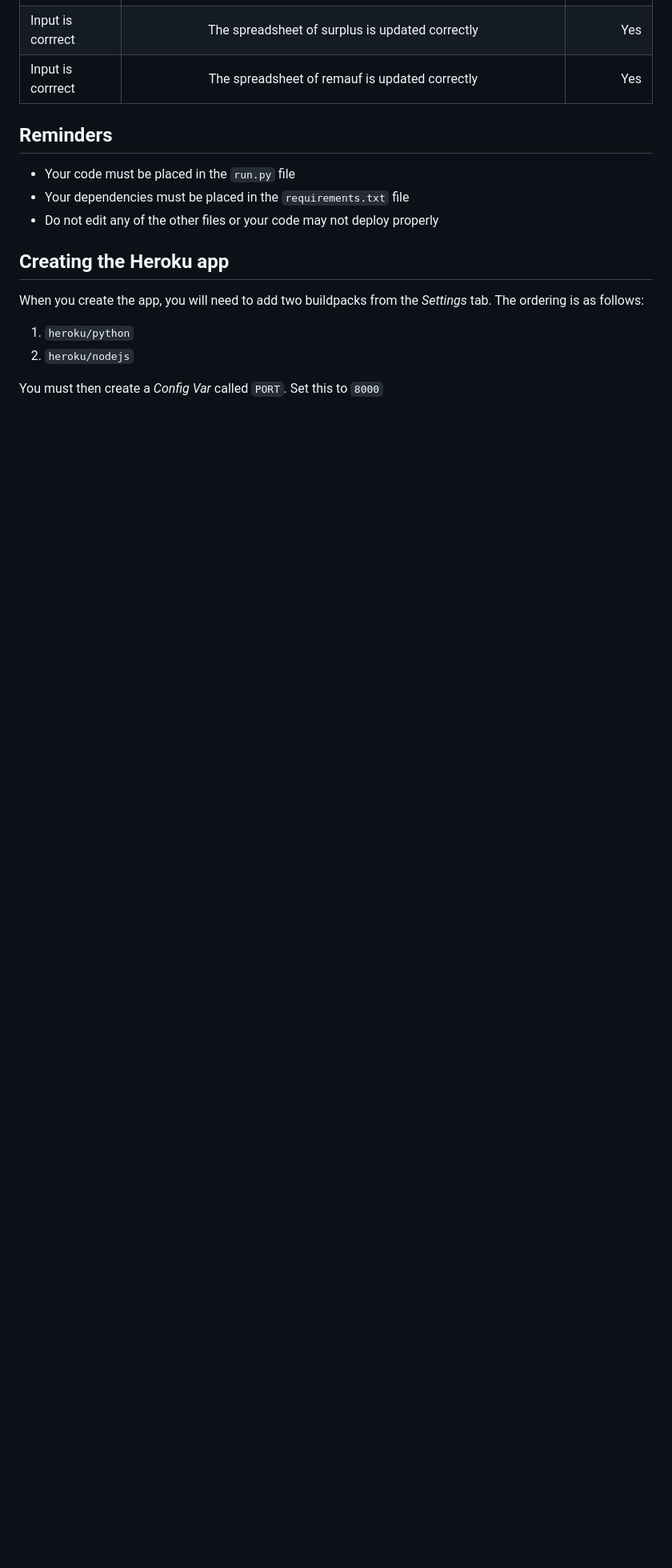
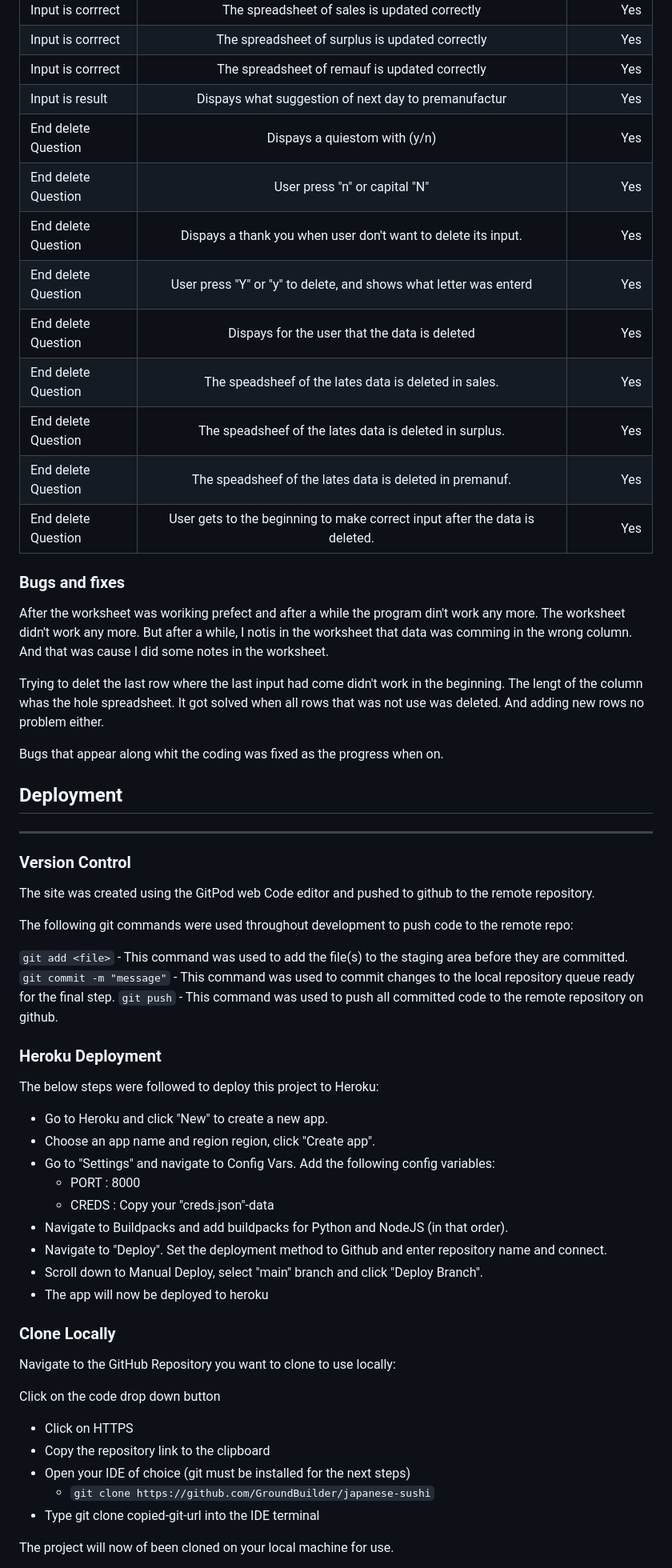
Before and after one commit to GroundBuilder/japanese-sushi, a Markdown page: README.md, the part around the change printed below. Shown: that part at 80% size. Rendered like a GitHub page; blank space fills up the shorter version.

```diff
--- a/README.md
+++ b/README.md
@@ -118,24 +118,57 @@ Not done, cause there is no web-page. The one is through Heroku.
 | Input is corrrect    | The spreadsheet of sales is updated correctly                                                    |   Yes  |
 | Input is corrrect    | The spreadsheet of surplus is updated correctly                                                    |   Yes  |
 | Input is corrrect    | The spreadsheet of remauf is updated correctly                                                    |   Yes  |
+| Input is result      | Dispays what suggestion of next day to premanufactur                                                |   Yes  |
+| End delete Question  | Dispays a quiestom with (y/n)                                                                      |   Yes  |
+| End delete Question  | User press "n" or capital "N"                                                                      |   Yes  |
+| End delete Question  | Dispays a thank you when user don't want to delete its input.                                      |   Yes  |
+| End delete Question  | User press "Y" or "y" to delete, and shows what letter was enterd                                   |   Yes  |
+| End delete Question  | Dispays for the user that the data is deleted                                                        |   Yes  |
+| End delete Question  | The speadsheef of the lates data is deleted in sales.                                              |   Yes  |
+| End delete Question  | The speadsheef of the lates data is deleted in surplus.                                              |   Yes  |
+| End delete Question  | The speadsheef of the lates data is deleted in premanuf.                                              |   Yes  |
+| End delete Question  | User gets to the beginning to make correct input after the data is deleted.                           |   Yes  |
 
+### Bugs and fixes
 
+After the worksheet was woriking prefect and after a while the program din't work any more. The worksheet didn't work any more. But after a while, I notis in the worksheet that data was comming in the wrong column. And that was cause I did some notes in the worksheet.
 
+Trying to delet the last row where the last input had come didn't work in the beginning. The lengt of the column whas the hole spreadsheet. It got solved when all rows that was not use was deleted. And adding new rows no problem either.
 
+Bugs that appear along whit the coding was fixed as the progress when on.
 
+## Deployment
+***
+### Version Control
+The site was created using the GitPod web Code editor and pushed to github to the remote repository.
 
-## Reminders
+The following git commands were used throughout development to push code to the remote repo:
 
-* Your code must be placed in the `run.py` file
-* Your dependencies must be placed in the `requirements.txt` file
-* Do not edit any of the other files or your code may not deploy properly
+` git add <file> ` - This command was used to add the file(s) to the staging area before they are committed.
+` git commit -m "message" ` - This command was used to commit changes to the local repository queue ready for the final step.
+` git push ` - This command was used to push all committed code to the remote repository on github.
 
-## Creating the Heroku app
+### Heroku Deployment
+The below steps were followed to deploy this project to Heroku:
+* Go to Heroku and click "New" to create a new app.
+* Choose an app name and region region, click "Create app".
+* Go to "Settings" and navigate to Config Vars. Add the following config variables:
+    * PORT : 8000
+    * CREDS : Copy your "creds.json"-data
+* Navigate to Buildpacks and add buildpacks for Python and NodeJS (in that order).
+* Navigate to "Deploy". Set the deployment method to Github and enter repository name and connect.
+* Scroll down to Manual Deploy, select "main" branch and click "Deploy Branch".
+* The app will now be deployed to heroku
 
-When you create the app, you will need to add two buildpacks from the _Settings_ tab. The ordering is as follows:
+### Clone Locally
+Navigate to the GitHub Repository you want to clone to use locally:
 
-1. `heroku/python`
-2. `heroku/nodejs`
+Click on the code drop down button
+- Click on HTTPS
+- Copy the repository link to the clipboard
+- Open your IDE of choice (git must be installed for the next steps)
+    - ` git clone https://github.com/GroundBuilder/japanese-sushi `
+- Type git clone copied-git-url into the IDE terminal
 
-You must then create a _Config Var_ called `PORT`. Set this to `8000`
+The project will now of been cloned on your local machine for use.
 
```
Also changed, not shown: other parts of README.md (+5 -14 lines).
